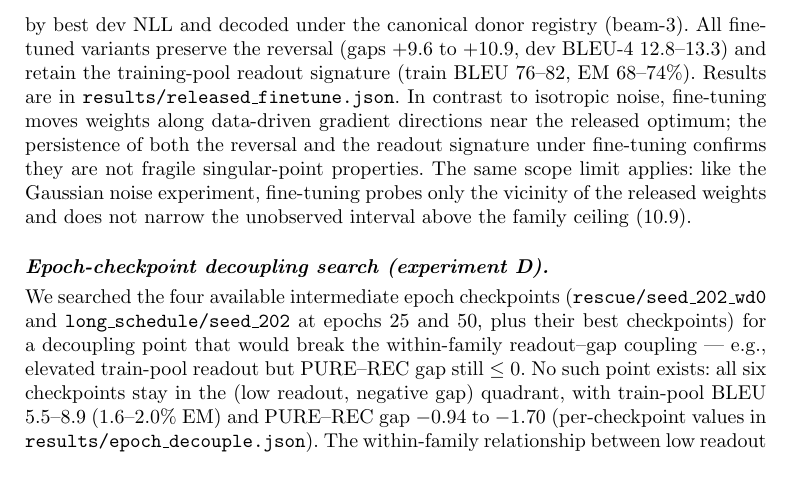
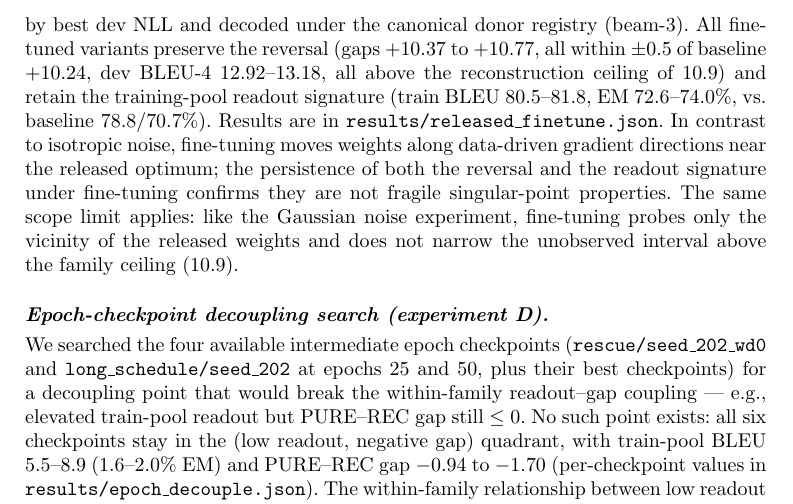
Before and after one commit to JiXin424/rcp-audit-artifact, a LaTeX paper (paper/supplementary.tex): part of page 6 of 31, cut so that both start at the same text, the shorter picture padded with empty space. Compiled offline with pdfLaTeX.

Commit message:
experiment A2: fine-tune released checkpoint (non-isotropic gradient updates)
9 runs (3 LRs × 3 seeds, 60 epochs each): all preserve reversal
(gaps +10.37 to +10.77, dev 12.92-13.18, train readout 80.5-81.8/72.6-74.0%).
Confirms reversal is locally robust under data-driven gradient fine-tuning,
not a fragile singular point. Perturbation language revised throughout:
removed 'narrowing transition interval' claims; proper scope: local
robustness near released weights, not interval narrowing.

```diff
--- a/paper/supplementary.tex
+++ b/paper/supplementary.tex
@@ -275,7 +275,7 @@ The reversal is preserved under competence-preserving perturbation and collapses
 \end{figure}
 
 \paragraph{Released-checkpoint fine-tuning (experiment A2).}
-Gaussian weight noise probes only the isotropic neighbourhood; to test local robustness along genuine gradient directions, we fine-tune the released checkpoint with small fixed learning rates (5e-6, 1e-5, 3e-5) for 60 epochs, 3 seeds each (9 runs total), using the identical training data and architecture as the released evaluator. Models are selected by best dev NLL and decoded under the canonical donor registry (beam-3). All fine-tuned variants preserve the reversal (gaps +9.6 to +10.9, dev BLEU-4 12.8--13.3) and retain the training-pool readout signature (train BLEU 76--82, EM 68--74\%). Results are in \texttt{results/released\_finetune.json}. In contrast to isotropic noise, fine-tuning moves weights along data-driven gradient directions near the released optimum; the persistence of both the reversal and the readout signature under fine-tuning confirms they are not fragile singular-point properties. The same scope limit applies: like the Gaussian noise experiment, fine-tuning probes only the vicinity of the released weights and does not narrow the unobserved interval above the family ceiling (10.9).
+Gaussian weight noise probes only the isotropic neighbourhood; to test local robustness along genuine gradient directions, we fine-tune the released checkpoint with small fixed learning rates (5e-6, 1e-5, 3e-5) for 60 epochs, 3 seeds each (9 runs total), using the identical training data and architecture as the released evaluator. Models are selected by best dev NLL and decoded under the canonical donor registry (beam-3). All fine-tuned variants preserve the reversal (gaps $+10.37$ to $+10.77$, all within $\pm 0.5$ of baseline $+10.24$, dev BLEU-4 $12.92$--$13.18$, all above the reconstruction ceiling of $10.9$) and retain the training-pool readout signature (train BLEU $80.5$--$81.8$, EM $72.6$--$74.0\%$, vs.\ baseline $78.8$/$70.7\%$). Results are in \texttt{results/released\_finetune.json}. In contrast to isotropic noise, fine-tuning moves weights along data-driven gradient directions near the released optimum; the persistence of both the reversal and the readout signature under fine-tuning confirms they are not fragile singular-point properties. The same scope limit applies: like the Gaussian noise experiment, fine-tuning probes only the vicinity of the released weights and does not narrow the unobserved interval above the family ceiling (10.9).
 
 \paragraph{Epoch-checkpoint decoupling search (experiment D).}
 We searched the four available intermediate epoch checkpoints (\texttt{rescue/seed\_202\_wd0} and \texttt{long\_schedule/seed\_202} at epochs 25 and 50, plus their best checkpoints) for a decoupling point that would break the within-family readout--gap coupling --- e.g., elevated train-pool readout but PURE--REC gap still $\leq 0$. No such point exists: all six checkpoints stay in the (low readout, negative gap) quadrant, with train-pool BLEU $5.5$--$8.9$ ($1.6$--$2.0\%$ EM) and PURE--REC gap $-0.94$ to $-1.70$ (per-checkpoint values in \texttt{results/epoch\_decouple.json}). The within-family relationship between low readout and negative gap is therefore monotone across the entire observable trajectory.
```
Also changed, not shown: paper/main_lre.tex (+1 -1 lines), paper/main_lre.pdf, paper/supplementary.pdf, 1 other file.
